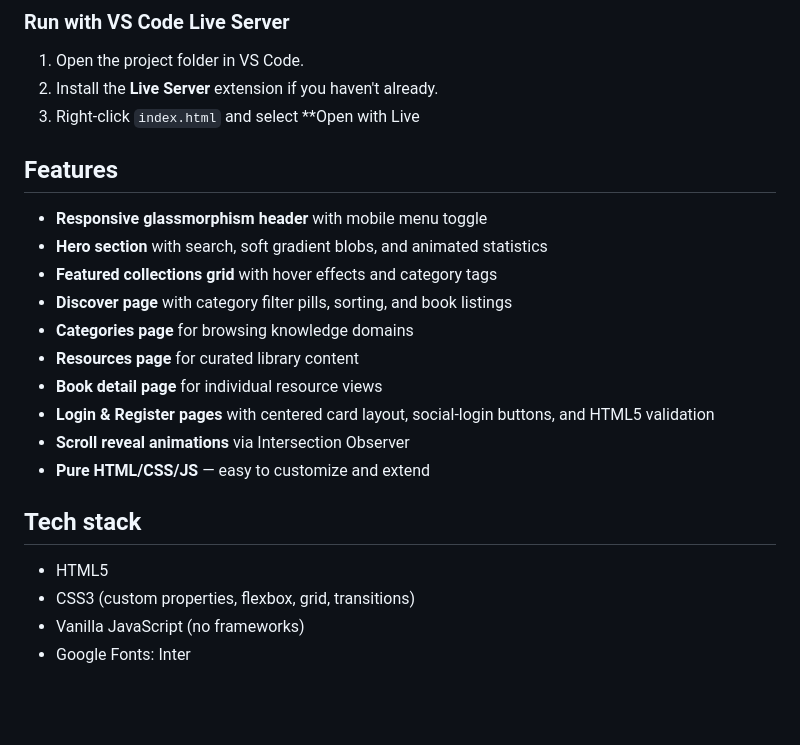
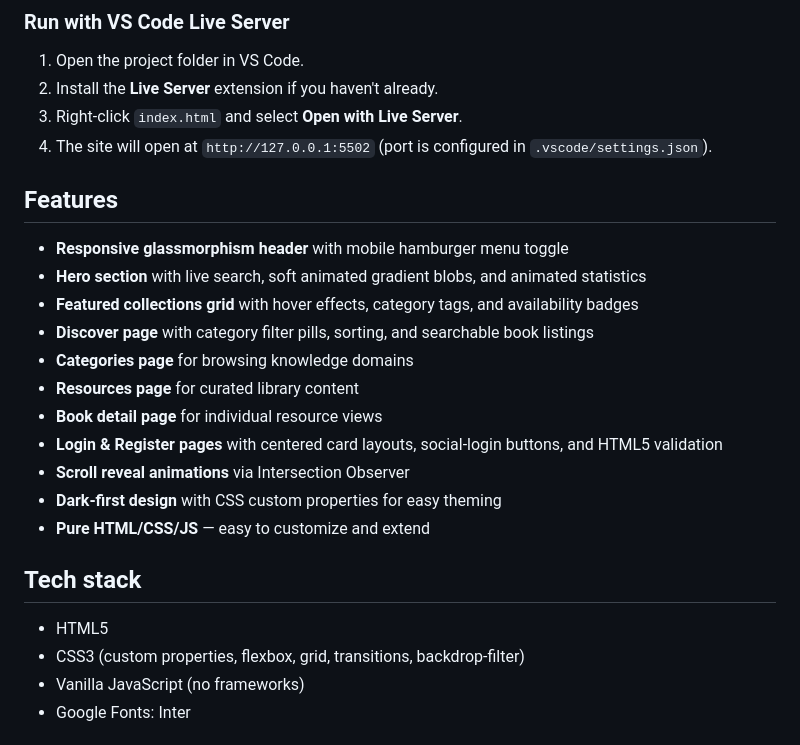
Before and after one commit to sopheareaksa/DoughTwist-E-Library, a Markdown page: README.md, the part around one of its changes. GitHub-like rendering; blank space fills up the shorter version.

```diff
--- a/README.md
+++ b/README.md
@@ -10,26 +10,27 @@ Open `index.html` directly in any modern browser, or run it with a local server
 
 1. Open the project folder in VS Code.
 2. Install the **Live Server** extension if you haven't already.
-3. Right-click `index.html` and select **Open with Live
-
+3. Right-click `index.html` and select **Open with Live Server**.
+4. The site will open at `http://127.0.0.1:5502` (port is configured in `.vscode/settings.json`).
 
 ## Features
 
-- **Responsive glassmorphism header** with mobile menu toggle
-- **Hero section** with search, soft gradient blobs, and animated statistics
-- **Featured collections grid** with hover effects and category tags
-- **Discover page** with category filter pills, sorting, and book listings
+- **Responsive glassmorphism header** with mobile hamburger menu toggle
+- **Hero section** with live search, soft animated gradient blobs, and animated statistics
+- **Featured collections grid** with hover effects, category tags, and availability badges
+- **Discover page** with category filter pills, sorting, and searchable book listings
 - **Categories page** for browsing knowledge domains
 - **Resources page** for curated library content
 - **Book detail page** for individual resource views
-- **Login & Register pages** with centered card layout, social-login buttons, and HTML5 validation
+- **Login & Register pages** with centered card layouts, social-login buttons, and HTML5 validation
 - **Scroll reveal animations** via Intersection Observer
+- **Dark-first design** with CSS custom properties for easy theming
 - **Pure HTML/CSS/JS** — easy to customize and extend
 
 ## Tech stack
 
 - HTML5
-- CSS3 (custom properties, flexbox, grid, transitions)
+- CSS3 (custom properties, flexbox, grid, transitions, backdrop-filter)
 - Vanilla JavaScript (no frameworks)
 - Google Fonts: Inter
 
```
Also changed, not shown: other parts of README.md (+24 -10 lines).
